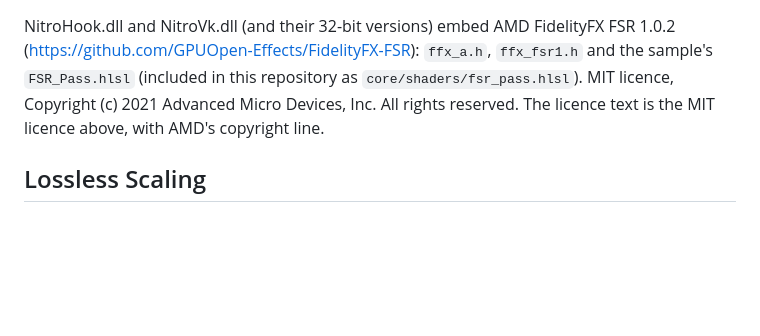
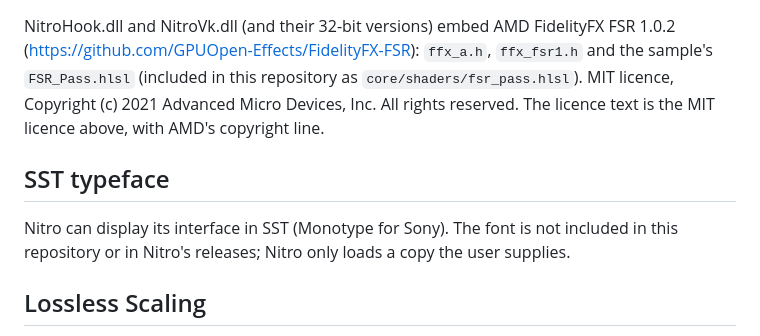
Before and after one commit to RJ22256/Nitro, a Markdown page: THIRD_PARTY_NOTICES.md, the part around the change. Drawn GitHub-style; blank space fills up the shorter version.

```diff
--- a/THIRD_PARTY_NOTICES.md
+++ b/THIRD_PARTY_NOTICES.md
@@ -42,6 +42,10 @@ NitroVk.dll is built with the Khronos Vulkan headers (https://github.com/Khronos
 
 NitroHook.dll and NitroVk.dll (and their 32-bit versions) embed AMD FidelityFX FSR 1.0.2 (https://github.com/GPUOpen-Effects/FidelityFX-FSR): `ffx_a.h`, `ffx_fsr1.h` and the sample's `FSR_Pass.hlsl` (included in this repository as `core/shaders/fsr_pass.hlsl`). MIT licence, Copyright (c) 2021 Advanced Micro Devices, Inc. All rights reserved. The licence text is the MIT licence above, with AMD's copyright line.
 
+## SST typeface
+
+Nitro can display its interface in SST (Monotype for Sony). The font is not included in this repository or in Nitro's releases; Nitro only loads a copy the user supplies.
+
 ## Lossless Scaling
 
 Lossless Scaling and its shaders are the property of their developer. This project ships none of them; it reads them from the user's own Lossless.dll at runtime.
```
Also changed, not shown: README.md (+5 -0 lines), assets/screenshot-app.png, assets/screenshot-ingame.png, assets/screenshot-library.png, assets/screenshot-setup.png, 7 other files.
